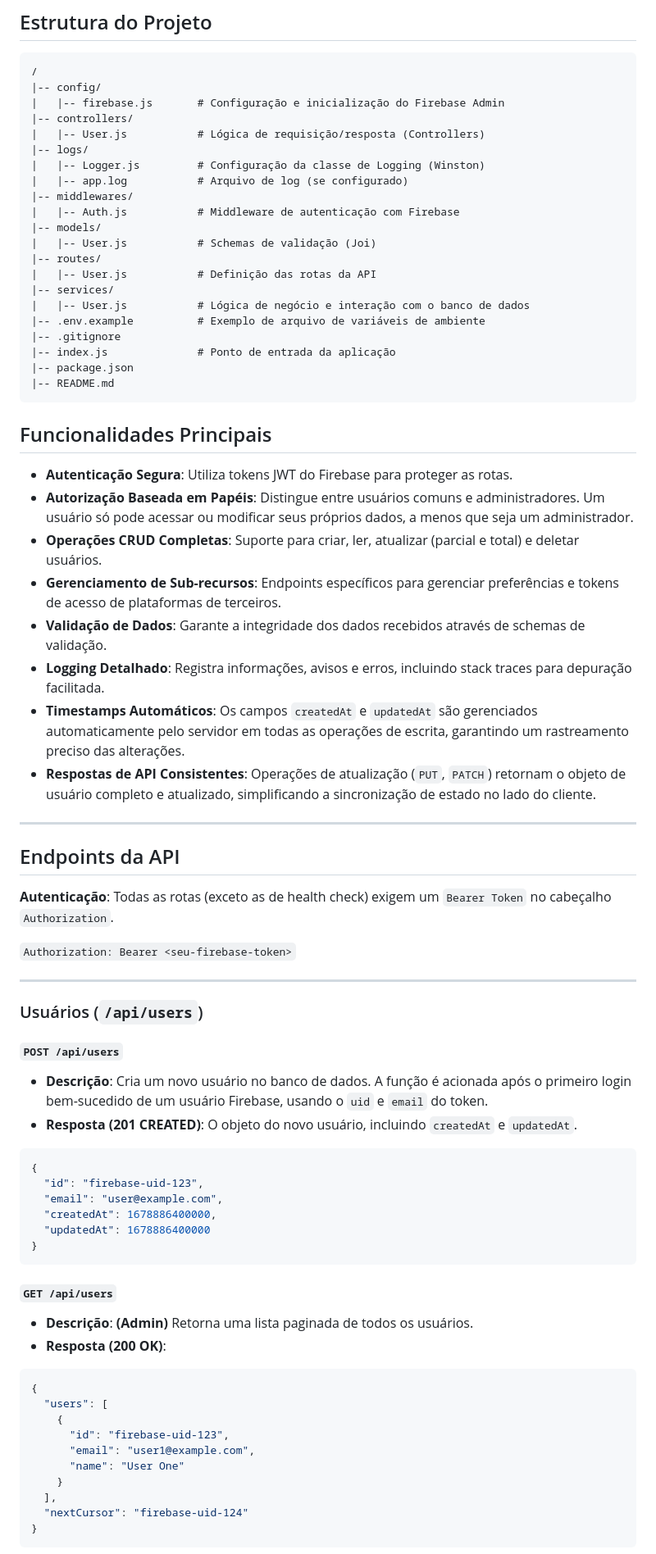
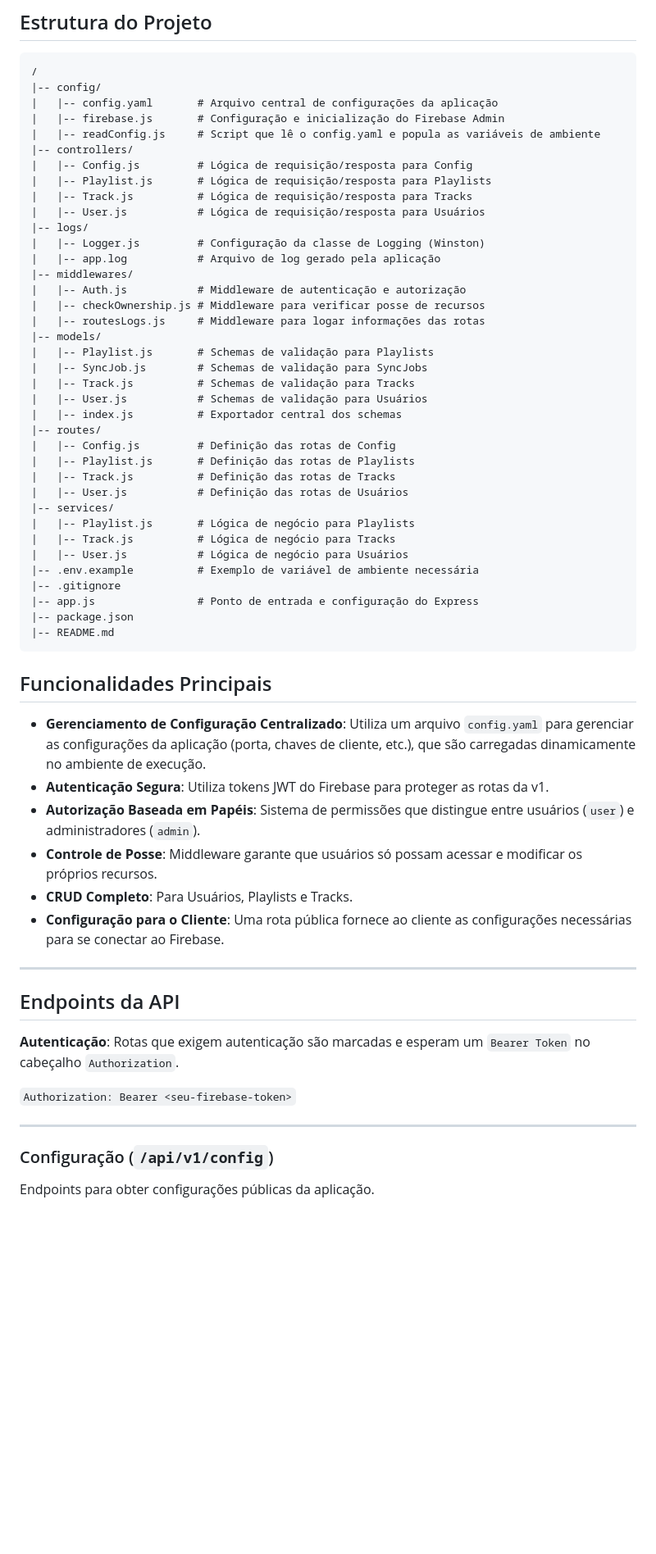
Before and after one commit to RogiRocz/syncmusic, a Markdown page: README.md, the part around one of its changes. Shown at 82% size. Drawn GitHub-style; blank space fills up the shorter version.

````diff
--- a/README.md
+++ b/README.md
@@ -16,75 +16,63 @@ Esta é uma API RESTful construída com Node.js, Express e Firebase Admin SDK pa
 ```
 /
 |-- config/
+|   |-- config.yaml       # Arquivo central de configurações da aplicação
 |   |-- firebase.js       # Configuração e inicialização do Firebase Admin
+|   |-- readConfig.js     # Script que lê o config.yaml e popula as variáveis de ambiente
 |-- controllers/
-|   |-- User.js           # Lógica de requisição/resposta (Controllers)
+|   |-- Config.js         # Lógica de requisição/resposta para Config
+|   |-- Playlist.js       # Lógica de requisição/resposta para Playlists
+|   |-- Track.js          # Lógica de requisição/resposta para Tracks
+|   |-- User.js           # Lógica de requisição/resposta para Usuários
 |-- logs/
 |   |-- Logger.js         # Configuração da classe de Logging (Winston)
-|   |-- app.log           # Arquivo de log (se configurado)
+|   |-- app.log           # Arquivo de log gerado pela aplicação
 |-- middlewares/
-|   |-- Auth.js           # Middleware de autenticação com Firebase
+|   |-- Auth.js           # Middleware de autenticação e autorização
+|   |-- checkOwnership.js # Middleware para verificar posse de recursos
+|   |-- routesLogs.js     # Middleware para logar informações das rotas
 |-- models/
-|   |-- User.js           # Schemas de validação (Joi)
+|   |-- Playlist.js       # Schemas de validação para Playlists
+|   |-- SyncJob.js        # Schemas de validação para SyncJobs
+|   |-- Track.js          # Schemas de validação para Tracks
+|   |-- User.js           # Schemas de validação para Usuários
+|   |-- index.js          # Exportador central dos schemas
 |-- routes/
-|   |-- User.js           # Definição das rotas da API
+|   |-- Config.js         # Definição das rotas de Config
+|   |-- Playlist.js       # Definição das rotas de Playlists
+|   |-- Track.js          # Definição das rotas de Tracks
+|   |-- User.js           # Definição das rotas de Usuários
 |-- services/
-|   |-- User.js           # Lógica de negócio e interação com o banco de dados
-|-- .env.example          # Exemplo de arquivo de variáveis de ambiente
+|   |-- Playlist.js       # Lógica de negócio para Playlists
+|   |-- Track.js          # Lógica de negócio para Tracks
+|   |-- User.js           # Lógica de negócio para Usuários
+|-- .env.example          # Exemplo de variável de ambiente necessária
 |-- .gitignore
-|-- index.js              # Ponto de entrada da aplicação
+|-- app.js                # Ponto de entrada e configuração do Express
 |-- package.json
 |-- README.md
 ```
 
 ## Funcionalidades Principais
 
-- **Autenticação Segura**: Utiliza tokens JWT do Firebase para proteger as rotas.
-- **Autorização Baseada em Papéis**: Distingue entre usuários comuns e administradores. Um usuário só pode acessar ou modificar seus próprios dados, a menos que seja um administrador.
-- **Operações CRUD Completas**: Suporte para criar, ler, atualizar (parcial e total) e deletar usuários.
-- **Gerenciamento de Sub-recursos**: Endpoints específicos para gerenciar preferências e tokens de acesso de plataformas de terceiros.
-- **Validação de Dados**: Garante a integridade dos dados recebidos através de schemas de validação.
-- **Logging Detalhado**: Registra informações, avisos e erros, incluindo stack traces para depuração facilitada.
-- **Timestamps Automáticos**: Os campos `createdAt` e `updatedAt` são gerenciados automaticamente pelo servidor em todas as operações de escrita, garantindo um rastreamento preciso das alterações.
-- **Respostas de API Consistentes**: Operações de atualização (`PUT`, `PATCH`) retornam o objeto de usuário completo e atualizado, simplificando a sincronização de estado no lado do cliente.
+- **Gerenciamento de Configuração Centralizado**: Utiliza um arquivo `config.yaml` para gerenciar as configurações da aplicação (porta, chaves de cliente, etc.), que são carregadas dinamicamente no ambiente de execução.
+- **Autenticação Segura**: Utiliza tokens JWT do Firebase para proteger as rotas da v1.
+- **Autorização Baseada em Papéis**: Sistema de permissões que distingue entre usuários (`user`) e administradores (`admin`).
+- **Controle de Posse**: Middleware garante que usuários só possam acessar e modificar os próprios recursos.
+- **CRUD Completo**: Para Usuários, Playlists e Tracks.
+- **Configuração para o Cliente**: Uma rota pública fornece ao cliente as configurações necessárias para se conectar ao Firebase.
 
 ---
 
 ## Endpoints da API
 
-**Autenticação**: Todas as rotas (exceto as de health check) exigem um `Bearer Token` no cabeçalho `Authorization`.
+**Autenticação**: Rotas que exigem autenticação são marcadas e esperam um `Bearer Token` no cabeçalho `Authorization`.
 
 `Authorization: Bearer <seu-firebase-token>`
 
 ---
 
-### Usuários (`/api/users`)
+### Configuração (`/api/v1/config`)
 
-#### `POST /api/users`
-- **Descrição**: Cria um novo usuário no banco de dados. A função é acionada após o primeiro login bem-sucedido de um usuário Firebase, usando o `uid` e `email` do token.
-- **Resposta (201 CREATED)**: O objeto do novo usuário, incluindo `createdAt` e `updatedAt`.
-```json
-{
-  "id": "firebase-uid-123",
-  "email": "user@example.com",
-  "createdAt": 1678886400000,
-  "updatedAt": 1678886400000
-}
-```
+Endpoints para obter configurações públicas da aplicação.
 
-#### `GET /api/users`
-- **Descrição**: **(Admin)** Retorna uma lista paginada de todos os usuários.
-- **Resposta (200 OK)**:
-```json
-{
-  "users": [
-    {
-      "id": "firebase-uid-123",
-      "email": "user1@example.com",
-      "name": "User One"
-    }
-  ],
-  "nextCursor": "firebase-uid-124"
-}
-```
-
````
Also changed, not shown: other parts of README.md (+84 -80 lines).
